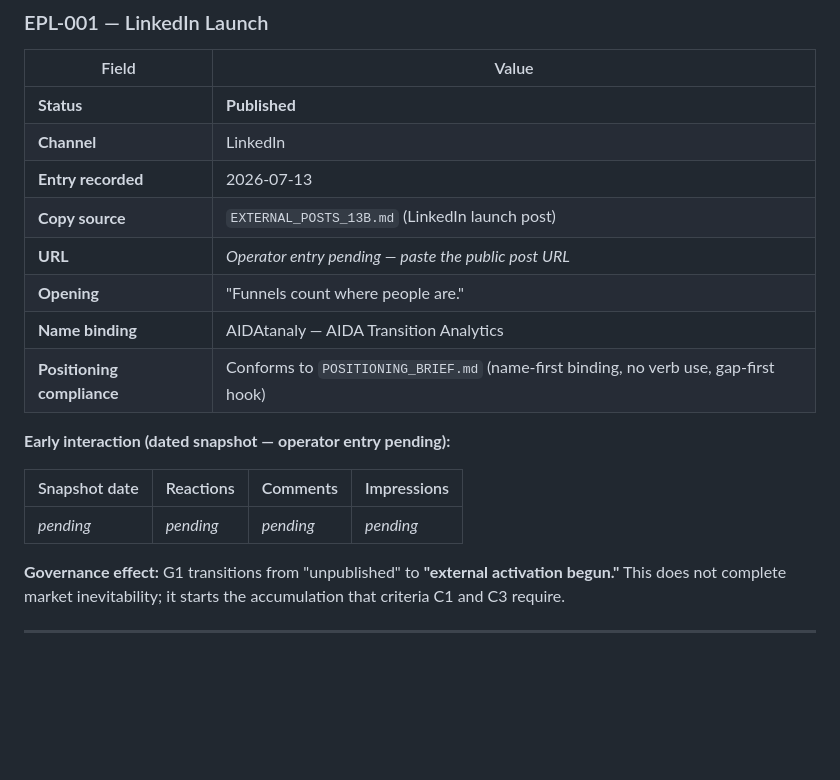
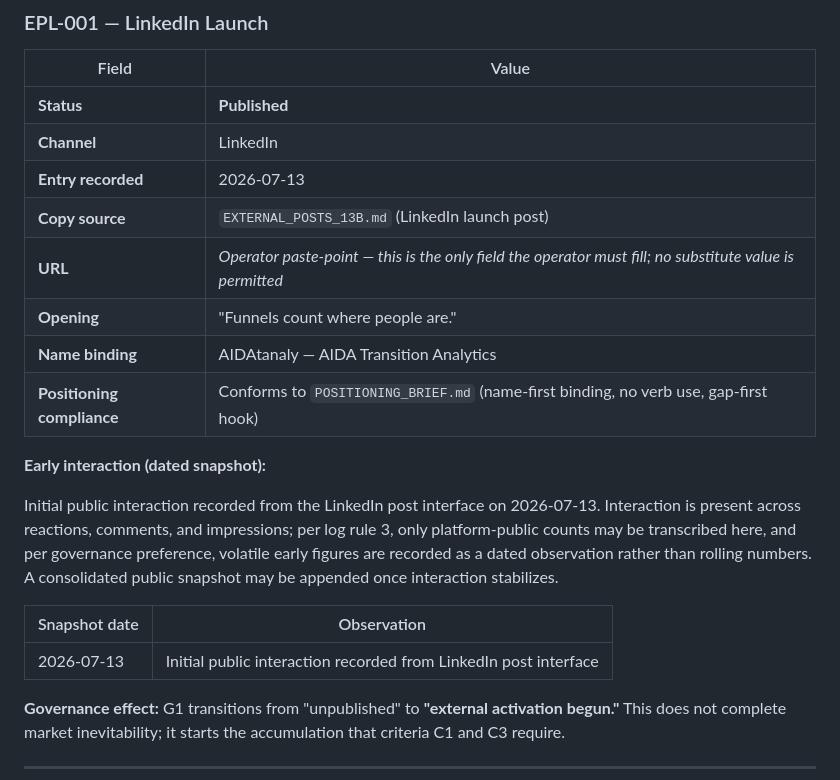
Before and after one commit to Sohadot/AIDATAnaly, a Markdown page: EXTERNAL_PUBLICATION_LOG.md, the part around the change. Drawn GitHub-style; blank space fills up the shorter version.

Commit message:
Update LinkedIn launch publication evidence
EPL-001: dated initial-interaction observation recorded per governed
snapshot wording; post URL remains the single operator paste-point.

Co-Authored-By: Claude Fable 5 <noreply@anthropic.com>
Claude-Session: https://claude.ai/code/session_01AxJDwFxqvSjRXcwkDCALEC

```diff
--- a/EXTERNAL_PUBLICATION_LOG.md
+++ b/EXTERNAL_PUBLICATION_LOG.md
@@ -40,16 +40,18 @@ An unrecorded publication does not exist for governance purposes. A recorded pub
 | **Channel** | LinkedIn |
 | **Entry recorded** | 2026-07-13 |
 | **Copy source** | `EXTERNAL_POSTS_13B.md` (LinkedIn launch post) |
-| **URL** | *Operator entry pending — paste the public post URL* |
+| **URL** | *Operator paste-point — this is the only field the operator must fill; no substitute value is permitted* |
 | **Opening** | "Funnels count where people are." |
 | **Name binding** | AIDAtanaly — AIDA Transition Analytics |
 | **Positioning compliance** | Conforms to `POSITIONING_BRIEF.md` (name-first binding, no verb use, gap-first hook) |
 
-**Early interaction (dated snapshot — operator entry pending):**
+**Early interaction (dated snapshot):**
 
-| Snapshot date | Reactions | Comments | Impressions |
-|---------------|-----------|----------|-------------|
-| *pending* | *pending* | *pending* | *pending* |
+Initial public interaction recorded from the LinkedIn post interface on 2026-07-13. Interaction is present across reactions, comments, and impressions; per log rule 3, only platform-public counts may be transcribed here, and per governance preference, volatile early figures are recorded as a dated observation rather than rolling numbers. A consolidated public snapshot may be appended once interaction stabilizes.
+
+| Snapshot date | Observation |
+|---------------|-------------|
+| 2026-07-13 | Initial public interaction recorded from LinkedIn post interface |
 
 **Governance effect:** G1 transitions from "unpublished" to **"external activation begun."** This does not complete market inevitability; it starts the accumulation that criteria C1 and C3 require.
 
```
